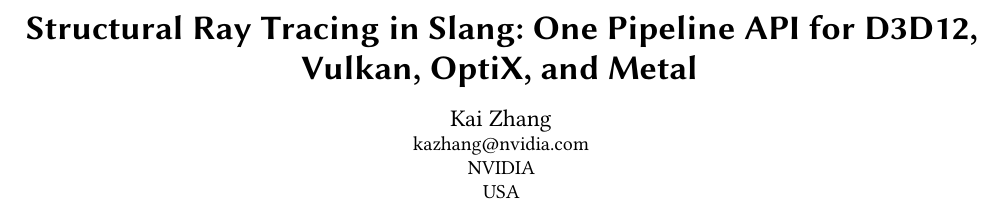
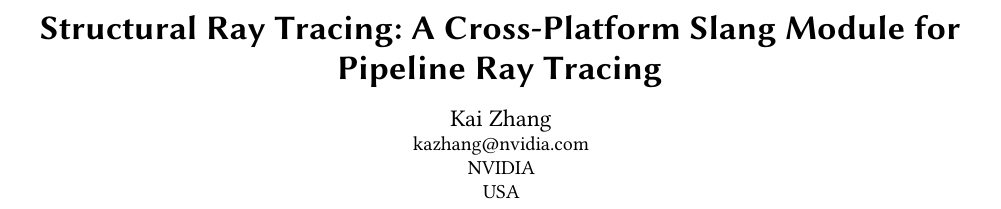
Before and after one commit to shader-slang/structural-rt-abstract, a LaTeX paper (structural-rt-abstract.tex): part of page 1 of 3, cut at the place of the change. Compiled offline with pdfLaTeX.

Commit message:
Retitle: A Cross-Platform Slang Module for Pipeline Ray Tracing

```diff
--- a/structural-rt-abstract.tex
+++ b/structural-rt-abstract.tex
@@ -40,8 +40,8 @@
 
 \begin{document}
 
-\title{Structural Ray Tracing in Slang: One Pipeline API for
-D3D12, Vulkan, OptiX, and Metal}
+\title{Structural Ray Tracing: A Cross-Platform Slang Module for
+Pipeline Ray Tracing}
 
 \author{Kai Zhang}
 \email{kazhang@nvidia.com}
```
Also changed, not shown: structural-rt-abstract.pdf.
